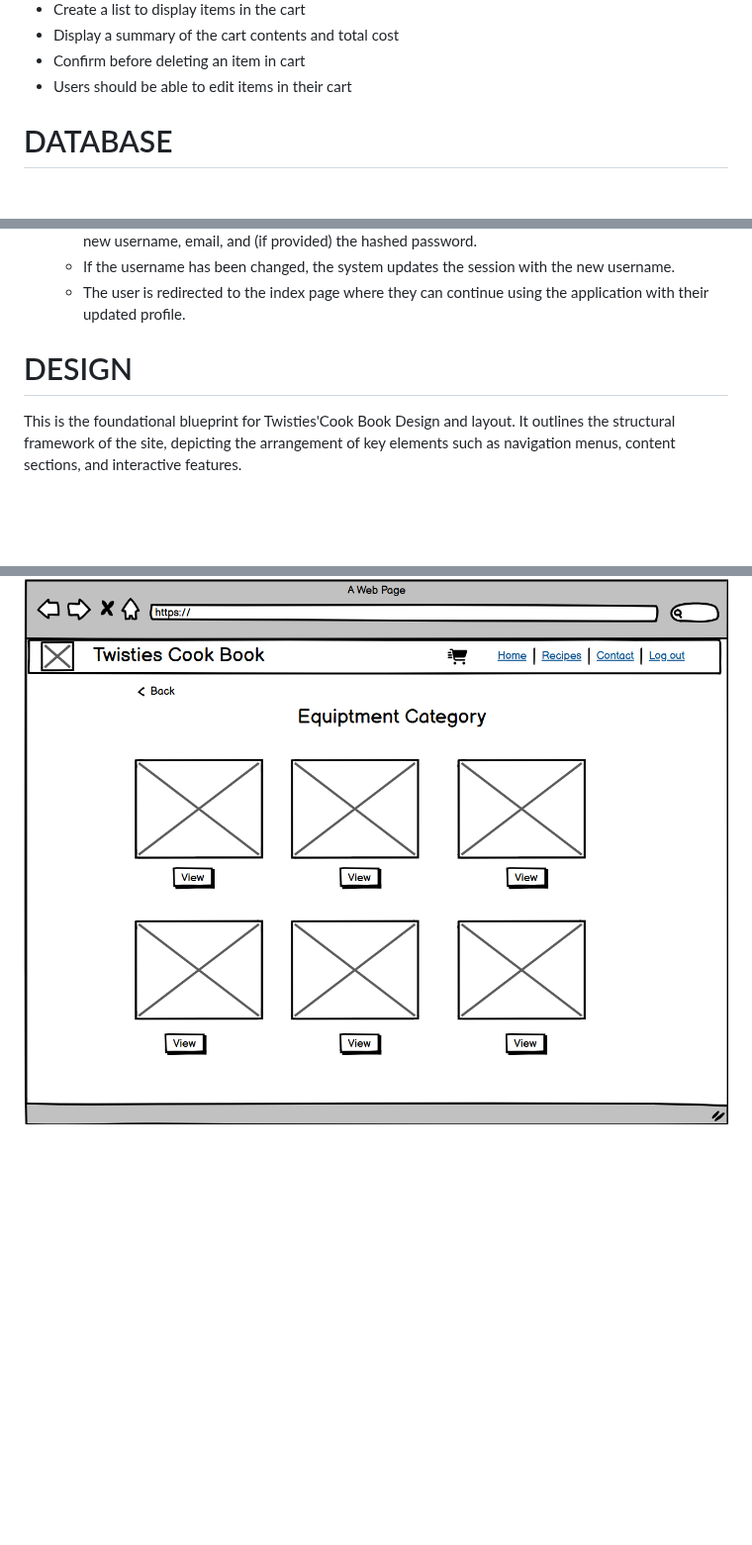
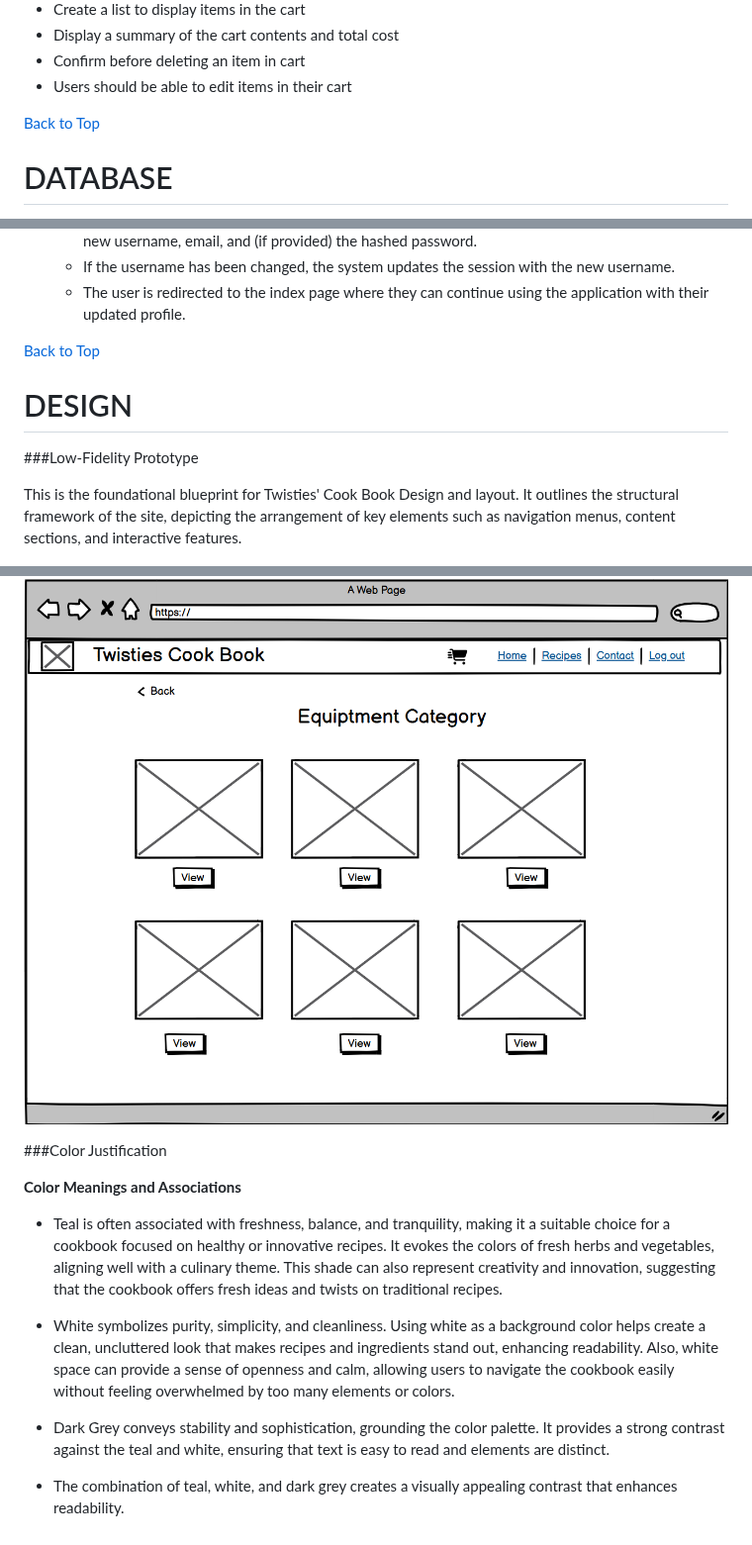
Before and after one commit to twisty147/Twisties-Cook-Book, a Markdown page: README.md, 3 parts joined by grey strips. Shown at 99% size. GitHub-like rendering; blank space fills up the shorter version.

Commit message:
Updating readme file: Color Meaning and associations

```diff
--- a/README.md
+++ b/README.md
@@ -169,6 +169,7 @@ With **Twisties Cookbook**, cooking becomes more than just a task—it’s an in
 - Confirm before deleting an item in cart
 - Users should be able to edit items in their cart
 
+[Back to Top](#requirements)
 
 # DATABASE
 
@@ -463,9 +466,14 @@ With **Twisties Cookbook**, cooking becomes more than just a task—it’s an in
       -  If the username has been changed, the system updates the session with the new username.
       -  The user is redirected to the index page where they can continue using the application with their updated profile.
 
+[Back to Top](#requirements)
+
 
 # DESIGN
-This is the foundational blueprint for Twisties'Cook Book Design and layout. It outlines the structural framework of the site, depicting the arrangement of key elements such as navigation menus, content sections, and interactive features.
+
+###Low-Fidelity Prototype
+
+This is the foundational blueprint for Twisties' Cook Book Design and layout. It outlines the structural framework of the site, depicting the arrangement of key elements such as navigation menus, content sections, and interactive features.
 
 ![Low fidelity prototype](./static/images/report_images/indexPageGuest.png)
 
@@ -476,3 +484,15 @@ This is the foundational blueprint for Twisties'Cook Book Design and layout. It
 ![Low fidelity prototype](./static/images/report_images/recipeDetail.png)
 
 ![Low fidelity prototype](./static/images/report_images/equipmentCategory.png)
+
+###Color Justification
+
+**Color Meanings and Associations**
+
+-  Teal is often associated with freshness, balance, and tranquility, making it a suitable choice for a cookbook focused on healthy or innovative recipes. It evokes the colors of fresh herbs and vegetables, aligning well with a culinary theme. This shade can also represent creativity and innovation, suggesting that the cookbook offers fresh ideas and twists on traditional recipes.
+
+-  White symbolizes purity, simplicity, and cleanliness. Using white as a background color helps create a clean, uncluttered look that makes recipes and ingredients stand out, enhancing readability. Also, white space can provide a sense of openness and calm, allowing users to navigate the cookbook easily without feeling overwhelmed by too many elements or colors.
+
+- Dark Grey conveys stability and sophistication, grounding the color palette. It provides a strong contrast against the teal and white, ensuring that text is easy to read and elements are distinct.
+
+- The combination of teal, white, and dark grey creates a visually appealing contrast that enhances readability.
```
Also changed, not shown: other parts of README.md (+2 -0 lines).
